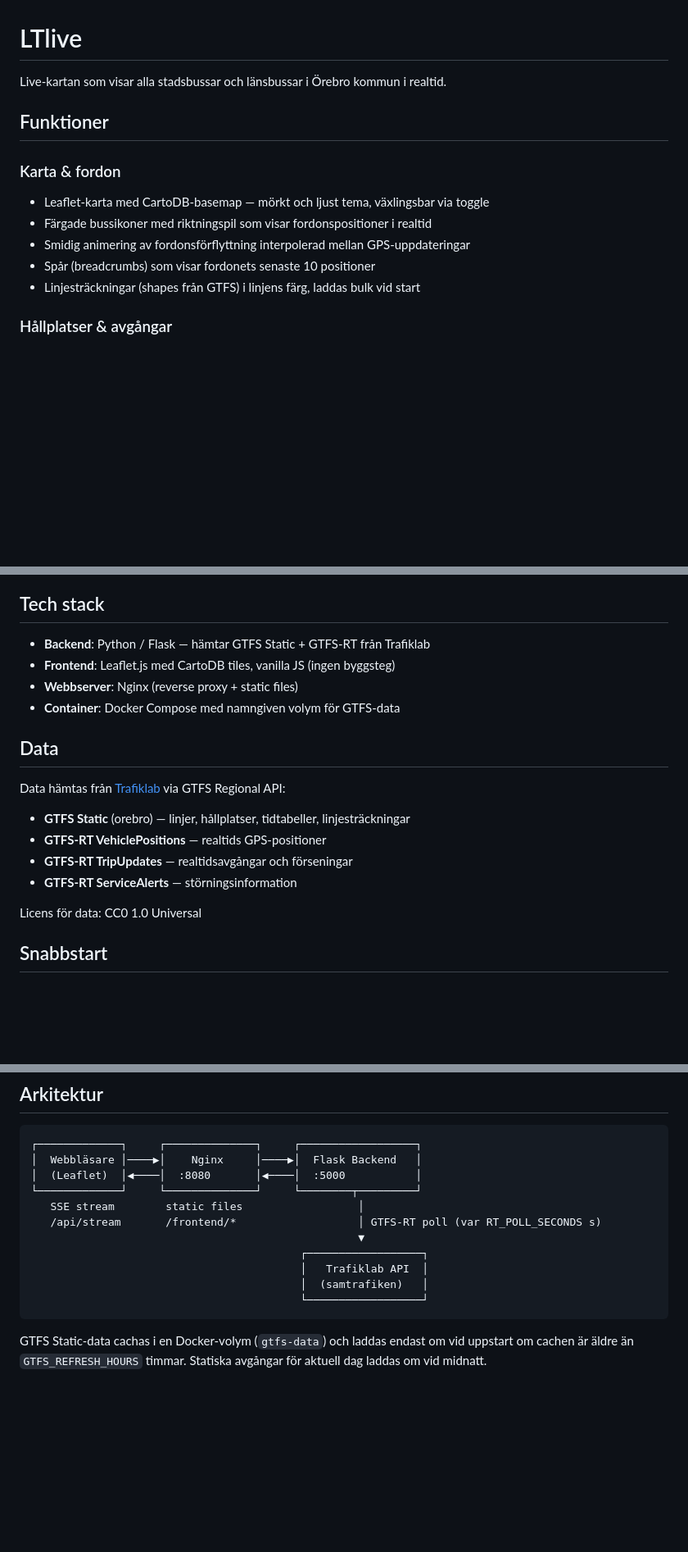
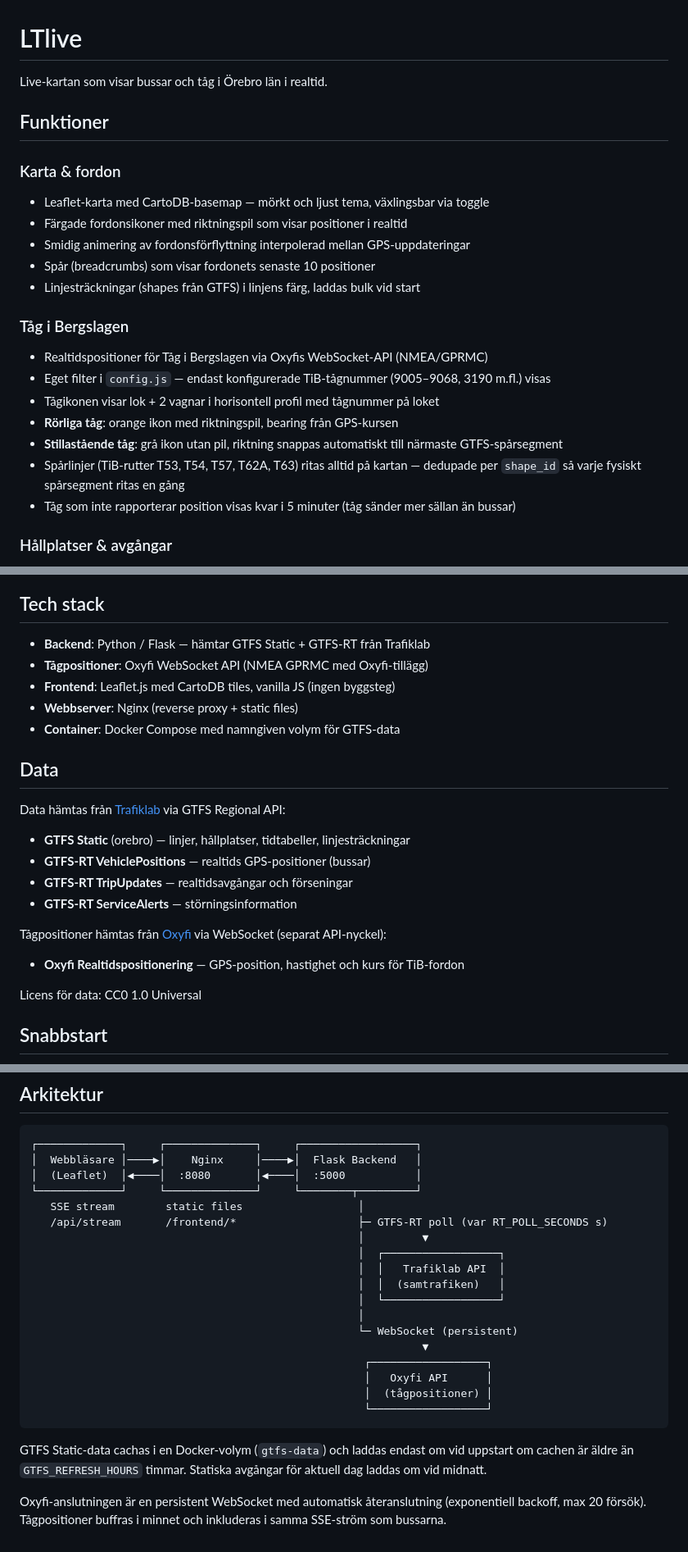
Before and after one commit to dsjodin/LTlive, a Markdown page: README.md, 3 parts joined by grey strips. Shown at 82% size. Drawn GitHub-style; blank space fills up the shorter version.

Commit message:
docs: update README with TiB train tracking features
- Updated description to mention trains alongside buses
- New "Tåg i Bergslagen" section covering Oxyfi integration,
  train icon design, stationary snapping, track shapes
- Added OXYFI_API_KEY to configuration table
- Updated architecture diagram with Oxyfi WebSocket connection
- Added Oxyfi as data source alongside Trafiklab

https://claude.ai/code/session_01ATANdM2XrXMMF8sm4U3KYz

````diff
--- a/README.md
+++ b/README.md
@@ -1,15 +1,24 @@
 # LTlive
 
-Live-kartan som visar alla stadsbussar och länsbussar i Örebro kommun i realtid.
+Live-kartan som visar bussar och tåg i Örebro län i realtid.
 
 ## Funktioner
 
 ### Karta & fordon
 - Leaflet-karta med CartoDB-basemap — mörkt och ljust tema, växlingsbar via toggle
-- Färgade bussikoner med riktningspil som visar fordonspositioner i realtid
+- Färgade fordonsikoner med riktningspil som visar positioner i realtid
 - Smidig animering av fordonsförflyttning interpolerad mellan GPS-uppdateringar
 - Spår (breadcrumbs) som visar fordonets senaste 10 positioner
 - Linjesträckningar (shapes från GTFS) i linjens färg, laddas bulk vid start
+
+### Tåg i Bergslagen
+- Realtidspositioner för Tåg i Bergslagen via Oxyfis WebSocket-API (NMEA/GPRMC)
+- Eget filter i `config.js` — endast konfigurerade TiB-tågnummer (9005–9068, 3190 m.fl.) visas
+- Tågikonen visar lok + 2 vagnar i horisontell profil med tågnummer på loket
+- **Rörliga tåg**: orange ikon med riktningspil, bearing från GPS-kursen
+- **Stillastående tåg**: grå ikon utan pil, riktning snappas automatiskt till närmaste GTFS-spårsegment
+- Spårlinjer (TiB-rutter T53, T54, T57, T62A, T63) ritas alltid på kartan — dedupade per `shape_id` så varje fysiskt spårsegment ritas en gång
+- Tåg som inte rapporterar position visas kvar i 5 minuter (tåg sänder mer sällan än bussar)
 
 ### Hållplatser & avgångar
 - Hållplatsmarkeringar med nästa avgångsbricka (linje + tid + läge, synlig från zoom 15+)
@@ -52,6 +61,7 @@ Live-kartan som visar alla stadsbussar och länsbussar i Örebro kommun i realti
 ## Tech stack
 
 - **Backend**: Python / Flask — hämtar GTFS Static + GTFS-RT från Trafiklab
+- **Tågpositioner**: Oxyfi WebSocket API (NMEA GPRMC med Oxyfi-tillägg)
 - **Frontend**: Leaflet.js med CartoDB tiles, vanilla JS (ingen byggsteg)
 - **Webbserver**: Nginx (reverse proxy + static files)
 - **Container**: Docker Compose med namngiven volym för GTFS-data
@@ -60,9 +70,12 @@ Live-kartan som visar alla stadsbussar och länsbussar i Örebro kommun i realti
 
 Data hämtas från [Trafiklab](https://trafiklab.se) via GTFS Regional API:
 - **GTFS Static** (orebro) — linjer, hållplatser, tidtabeller, linjesträckningar
-- **GTFS-RT VehiclePositions** — realtids GPS-positioner
+- **GTFS-RT VehiclePositions** — realtids GPS-positioner (bussar)
 - **GTFS-RT TripUpdates** — realtidsavgångar och förseningar
 - **GTFS-RT ServiceAlerts** — störningsinformation
+
+Tågpositioner hämtas från [Oxyfi](https://oxyfi.com) via WebSocket (separat API-nyckel):
+- **Oxyfi Realtidspositionering** — GPS-position, hastighet och kurs för TiB-fordon
 
 Licens för data: CC0 1.0 Universal
 
@@ -128,12 +142,21 @@ python -m http.server 3000
 │  (Leaflet)  │◀────│  :8080       │◀────│  :5000           │
 └─────────────┘     └──────────────┘     └────────┬─────────┘
    SSE stream        static files                  │
-   /api/stream       /frontend/*                   │ GTFS-RT poll (var RT_POLL_SECONDS s)
-                                                   ▼
-                                          ┌──────────────────┐
-                                          │   Trafiklab API  │
-                                          │  (samtrafiken)   │
-                                          └──────────────────┘
+   /api/stream       /frontend/*                   ├─ GTFS-RT poll (var RT_POLL_SECONDS s)
+                                                   │         ▼
+                                                   │  ┌──────────────────┐
+                                                   │  │   Trafiklab API  │
+                                                   │  │  (samtrafiken)   │
+                                                   │  └──────────────────┘
+                                                   │
+                                                   └─ WebSocket (persistent)
+                                                             ▼
+                                                    ┌──────────────────┐
+                                                    │   Oxyfi API      │
+                                                    │  (tågpositioner) │
+                                                    └──────────────────┘
 ```
 
 GTFS Static-data cachas i en Docker-volym (`gtfs-data`) och laddas endast om vid uppstart om cachen är äldre än `GTFS_REFRESH_HOURS` timmar. Statiska avgångar för aktuell dag laddas om vid midnatt.
+
+Oxyfi-anslutningen är en persistent WebSocket med automatisk återanslutning (exponentiell backoff, max 20 försök). Tågpositioner buffras i minnet och inkluderas i samma SSE-ström som bussarna.
````
Also changed, not shown: other parts of README.md (+1 -0 lines).
